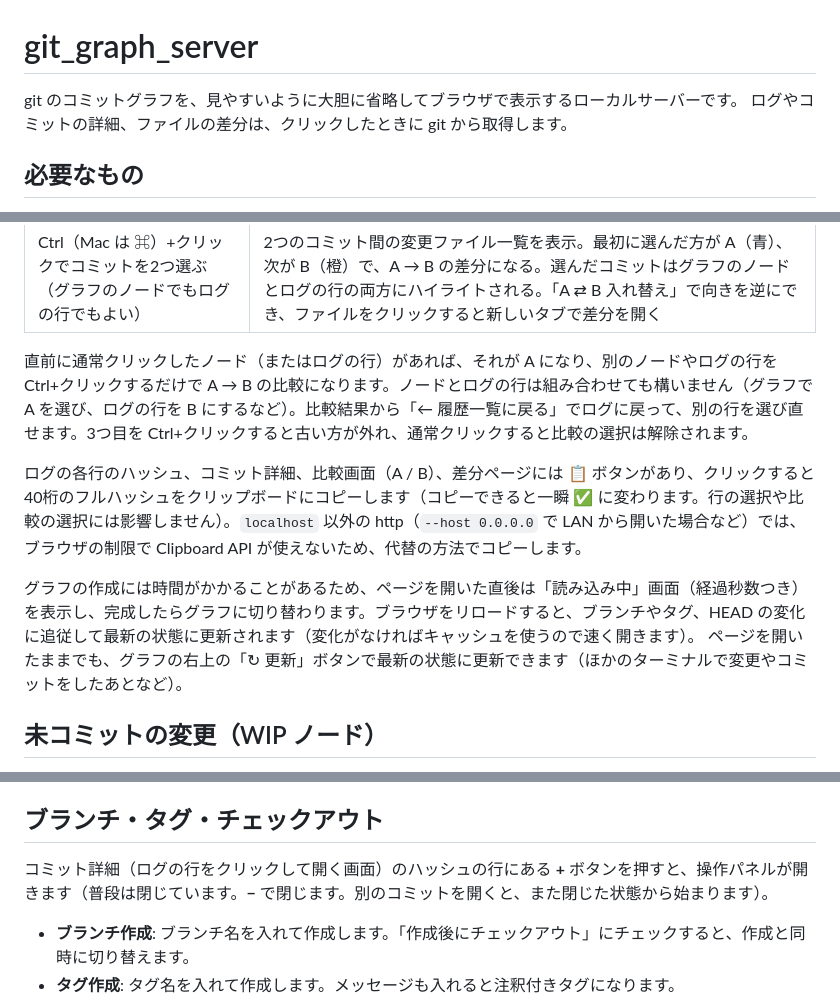
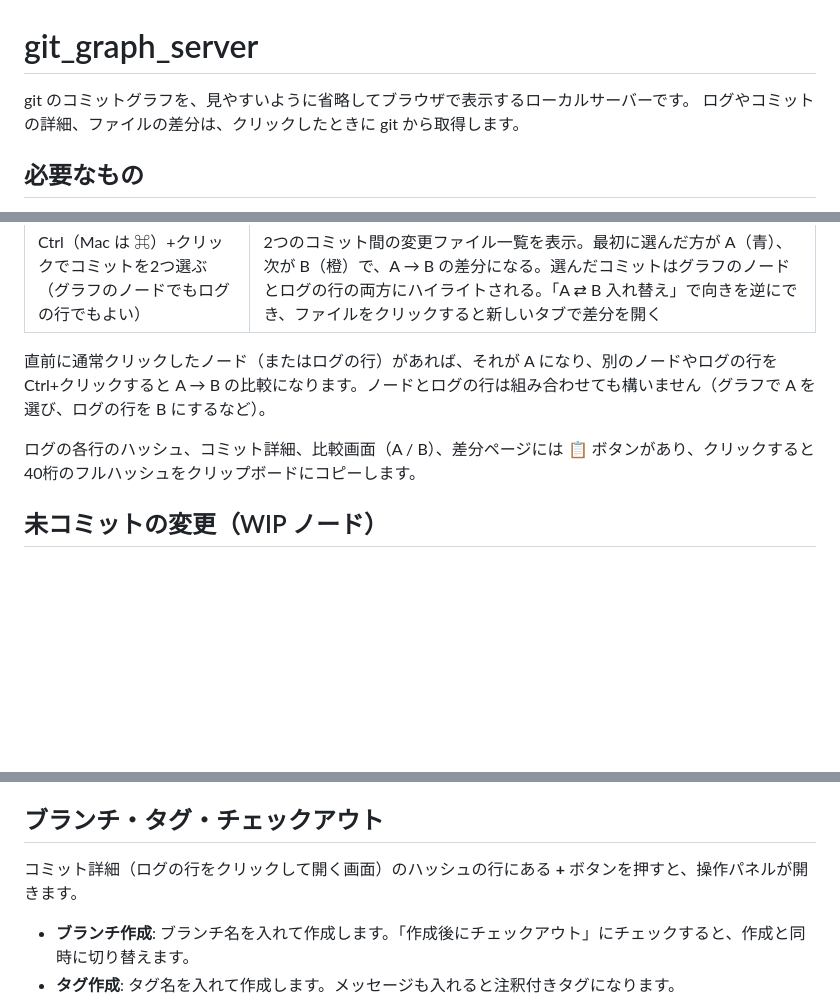
Before and after one commit to tthogehoge/git_graph_server, a Markdown page: README.md, 3 parts joined by grey strips. Rendered like a GitHub page; blank space fills up the shorter version.

Commit message:
説明を省略

```diff
--- a/README.md
+++ b/README.md
@@ -1,6 +1,6 @@
 # git_graph_server
 
-git のコミットグラフを、見やすいように大胆に省略してブラウザで表示するローカルサーバーです。
+git のコミットグラフを、見やすいように省略してブラウザで表示するローカルサーバーです。
 ログやコミットの詳細、ファイルの差分は、クリックしたときに git から取得します。
 
 ## 必要なもの
@@ -44,12 +44,9 @@ python git_graph_server.py -C /path/to/repo --port 8080
 | 変更ファイルをクリック | 新しいタブで差分ページを開く（左側に同じコミットの変更ファイル一覧） |
 | Ctrl（Mac は ⌘）+クリックでコミットを2つ選ぶ（グラフのノードでもログの行でもよい） | 2つのコミット間の変更ファイル一覧を表示。最初に選んだ方が A（青）、次が B（橙）で、A → B の差分になる。選んだコミットはグラフのノードとログの行の両方にハイライトされる。「A ⇄ B 入れ替え」で向きを逆にでき、ファイルをクリックすると新しいタブで差分を開く |
 
-直前に通常クリックしたノード（またはログの行）があれば、それが A になり、別のノードやログの行を Ctrl+クリックするだけで A → B の比較になります。ノードとログの行は組み合わせても構いません（グラフで A を選び、ログの行を B にするなど）。比較結果から「← 履歴一覧に戻る」でログに戻って、別の行を選び直せます。3つ目を Ctrl+クリックすると古い方が外れ、通常クリックすると比較の選択は解除されます。
+直前に通常クリックしたノード（またはログの行）があれば、それが A になり、別のノードやログの行を Ctrl+クリックすると A → B の比較になります。ノードとログの行は組み合わせても構いません（グラフで A を選び、ログの行を B にするなど）。
 
-ログの各行のハッシュ、コミット詳細、比較画面（A / B）、差分ページには 📋 ボタンがあり、クリックすると40桁のフルハッシュをクリップボードにコピーします（コピーできると一瞬 ✅ に変わります。行の選択や比較の選択には影響しません）。`localhost` 以外の http（`--host 0.0.0.0` で LAN から開いた場合など）では、ブラウザの制限で Clipboard API が使えないため、代替の方法でコピーします。
-
-グラフの作成には時間がかかることがあるため、ページを開いた直後は「読み込み中」画面（経過秒数つき）を表示し、完成したらグラフに切り替わります。ブラウザをリロードすると、ブランチやタグ、HEAD の変化に追従して最新の状態に更新されます（変化がなければキャッシュを使うので速く開きます）。
-ページを開いたままでも、グラフの右上の「↻ 更新」ボタンで最新の状態に更新できます（ほかのターミナルで変更やコミットをしたあとなど）。
+ログの各行のハッシュ、コミット詳細、比較画面（A / B）、差分ページには 📋 ボタンがあり、クリックすると40桁のフルハッシュをクリップボードにコピーします。
 
 ## 未コミットの変更（WIP ノード）
 
@@ -64,7 +61,7 @@ python git_graph_server.py -C /path/to/repo --port 8080
 
 ## ブランチ・タグ・チェックアウト
 
-コミット詳細（ログの行をクリックして開く画面）のハッシュの行にある **+** ボタンを押すと、操作パネルが開きます（普段は閉じています。**−** で閉じます。別のコミットを開くと、また閉じた状態から始まります）。
+コミット詳細（ログの行をクリックして開く画面）のハッシュの行にある **+** ボタンを押すと、操作パネルが開きます。
 
 - **ブランチ作成**: ブランチ名を入れて作成します。「作成後にチェックアウト」にチェックすると、作成と同時に切り替えます。
 - **タグ作成**: タグ名を入れて作成します。メッセージも入れると注釈付きタグになります。
```
